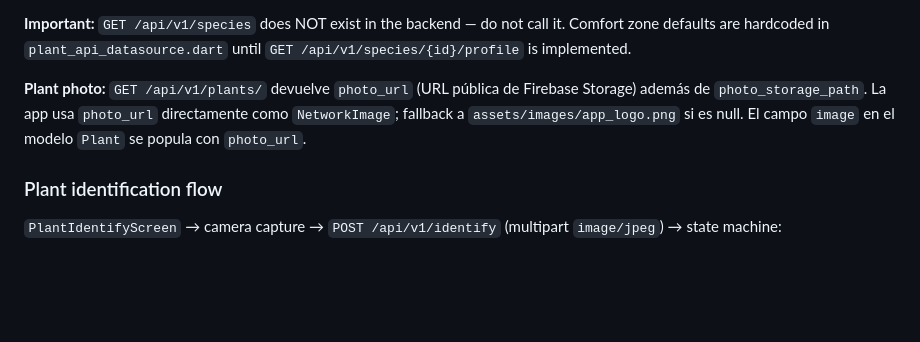
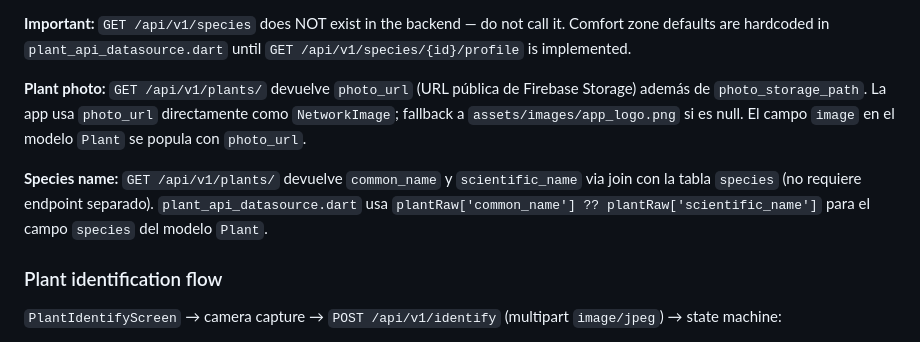
Before and after one commit to WhiteRabbitCoder/FrontendGossipGarden, a Markdown page: CLAUDE.md, the part around the change. GitHub-like rendering; blank space fills up the shorter version.

Commit message:
docs(claude): documentar common_name/scientific_name desde join del backend

```diff
--- a/CLAUDE.md
+++ b/CLAUDE.md
@@ -133,6 +133,8 @@ All calls go to `/api/v1/*` with `Authorization: Bearer <supabase_jwt>`.
 
 **Plant photo:** `GET /api/v1/plants/` devuelve `photo_url` (URL pública de Firebase Storage) además de `photo_storage_path`. La app usa `photo_url` directamente como `NetworkImage`; fallback a `assets/images/app_logo.png` si es null. El campo `image` en el modelo `Plant` se popula con `photo_url`.
 
+**Species name:** `GET /api/v1/plants/` devuelve `common_name` y `scientific_name` via join con la tabla `species` (no requiere endpoint separado). `plant_api_datasource.dart` usa `plantRaw['common_name'] ?? plantRaw['scientific_name']` para el campo `species` del modelo `Plant`.
+
 ### Plant identification flow
 
 `PlantIdentifyScreen` → camera capture → `POST /api/v1/identify` (multipart `image/jpeg`) → state machine:
```
